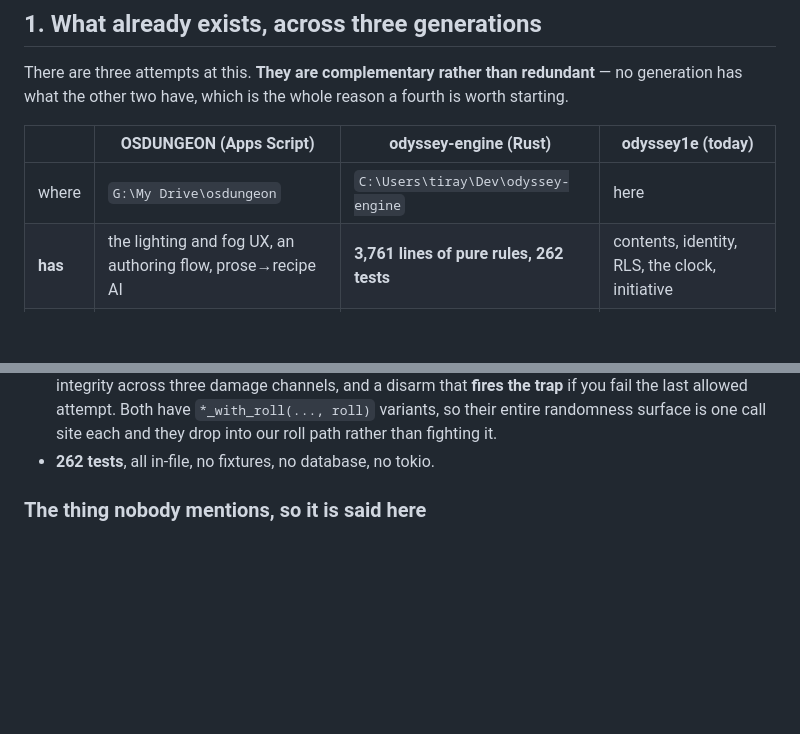
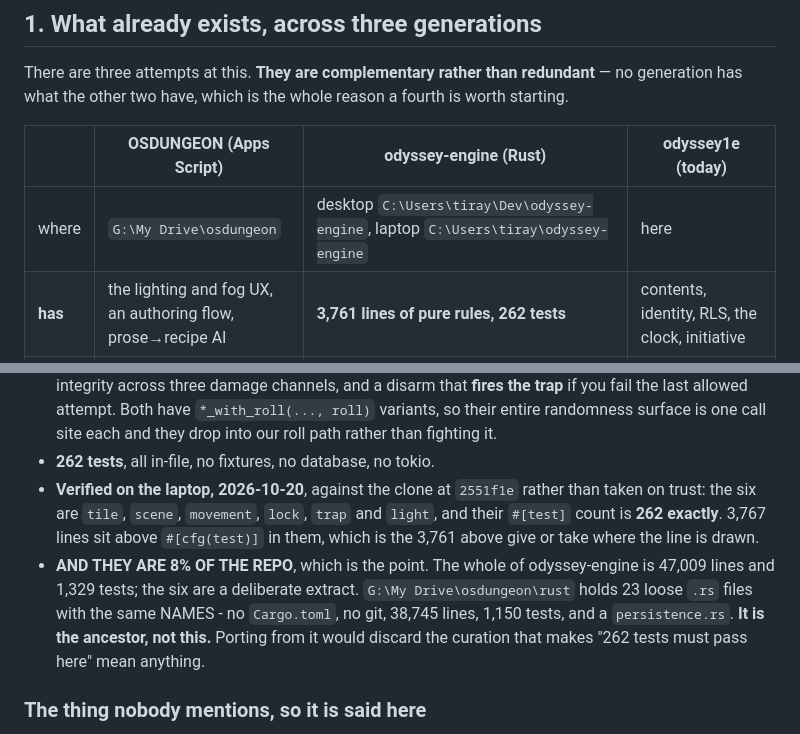
Before and after one commit to TirayisDM/odyssey1e, a Markdown page: MAP.md, 2 parts joined by grey strips. Drawn GitHub-style; blank space fills up the shorter version.

Commit message:
docs(MAP): the laptop's path, and the six verified against the clone
The path row named only the desktop's checkout, so the laptop had
nowhere to look. odyssey-engine is now cloned at
C:\Users\tiray\odyssey-engine, beside odyssey1e the way Dev\ holds both
on the desktop.

And the numbers are checked rather than carried: the six are tile,
scene, movement, lock, trap and light, their #[test] count is 262
exactly, and 3,767 lines sit above #[cfg(test)] in them.

Recorded alongside: the six are 8% of a 47,009-line, 1,329-test repo,
and G:\My Drive\osdungeon\rust holds 23 loose files with the SAME NAMES
but 38,745 lines, 1,150 tests, a persistence.rs and no Cargo.toml. It
is the ancestor. Porting from it would discard the curation that makes
Phase 0's acceptance criterion mean anything.

Co-Authored-By: Claude Opus 5 <noreply@anthropic.com>

```diff
--- a/MAP.md
+++ b/MAP.md
@@ -19,7 +19,7 @@ whole reason a fourth is worth starting.
 
 | | OSDUNGEON (Apps Script) | odyssey-engine (Rust) | odyssey1e (today) |
 |---|---|---|---|
-| where | `G:\My Drive\osdungeon` | `C:\Users\tiray\Dev\odyssey-engine` | here |
+| where | `G:\My Drive\osdungeon` | desktop `C:\Users\tiray\Dev\odyssey-engine`, laptop `C:\Users\tiray\odyssey-engine` | here |
 | **has** | the lighting and fog UX, an authoring flow, prose→recipe AI | **3,761 lines of pure rules, 262 tests** | contents, identity, RLS, the clock, initiative |
 | **lacks** | any rules engine | any UI worth keeping | any geometry at all |
 
@@ -61,6 +61,18 @@ whole reason a fourth is worth starting.
   randomness surface is one call site each and they drop into our roll
   path rather than fighting it.
 - **262 tests**, all in-file, no fixtures, no database, no tokio.
+- **Verified on the laptop, 2026-10-20**, against the clone at
+  `2551f1e` rather than taken on trust: the six are `tile`, `scene`,
+  `movement`, `lock`, `trap` and `light`, and their `#[test]` count is
+  **262 exactly**. 3,767 lines sit above `#[cfg(test)]` in them, which
+  is the 3,761 above give or take where the line is drawn.
+- **AND THEY ARE 8% OF THE REPO**, which is the point. The whole of
+  odyssey-engine is 47,009 lines and 1,329 tests; the six are a
+  deliberate extract. `G:\My Drive\osdungeon\rust` holds 23 loose
+  `.rs` files with the same NAMES - no `Cargo.toml`, no git, 38,745
+  lines, 1,150 tests, and a `persistence.rs`. **It is the ancestor, not
+  this.** Porting from it would discard the curation that makes "262
+  tests must pass here" mean anything.
 
 ### The thing nobody mentions, so it is said here
 
```
